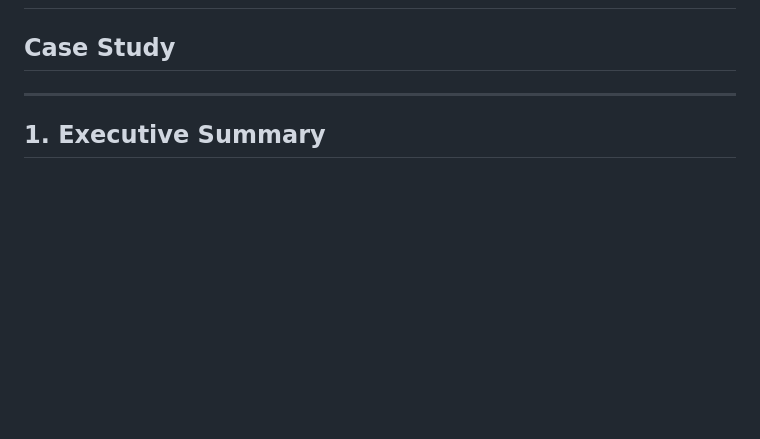
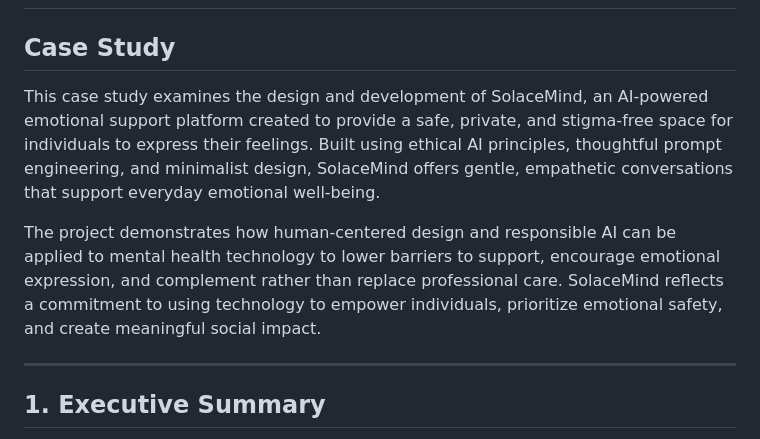
Before and after one commit to solacemind/solacemind.github.io, a Markdown page: case-study.md, the part around the change. Rendered like a GitHub page; blank space fills up the shorter version.

```diff
--- a/case-study.md
+++ b/case-study.md
@@ -1,5 +1,9 @@
 # 🧠 SolaceMind – AI Mental Health Companion
 ## Case Study
+
+This case study examines the design and development of SolaceMind, an AI-powered emotional support platform created to provide a safe, private, and stigma-free space for individuals to express their feelings. Built using ethical AI principles, thoughtful prompt engineering, and minimalist design, SolaceMind offers gentle, empathetic conversations that support everyday emotional well-being.
+
+The project demonstrates how human-centered design and responsible AI can be applied to mental health technology to lower barriers to support, encourage emotional expression, and complement rather than replace professional care. SolaceMind reflects a commitment to using technology to empower individuals, prioritize emotional safety, and create meaningful social impact.
 
 ---
 
```
